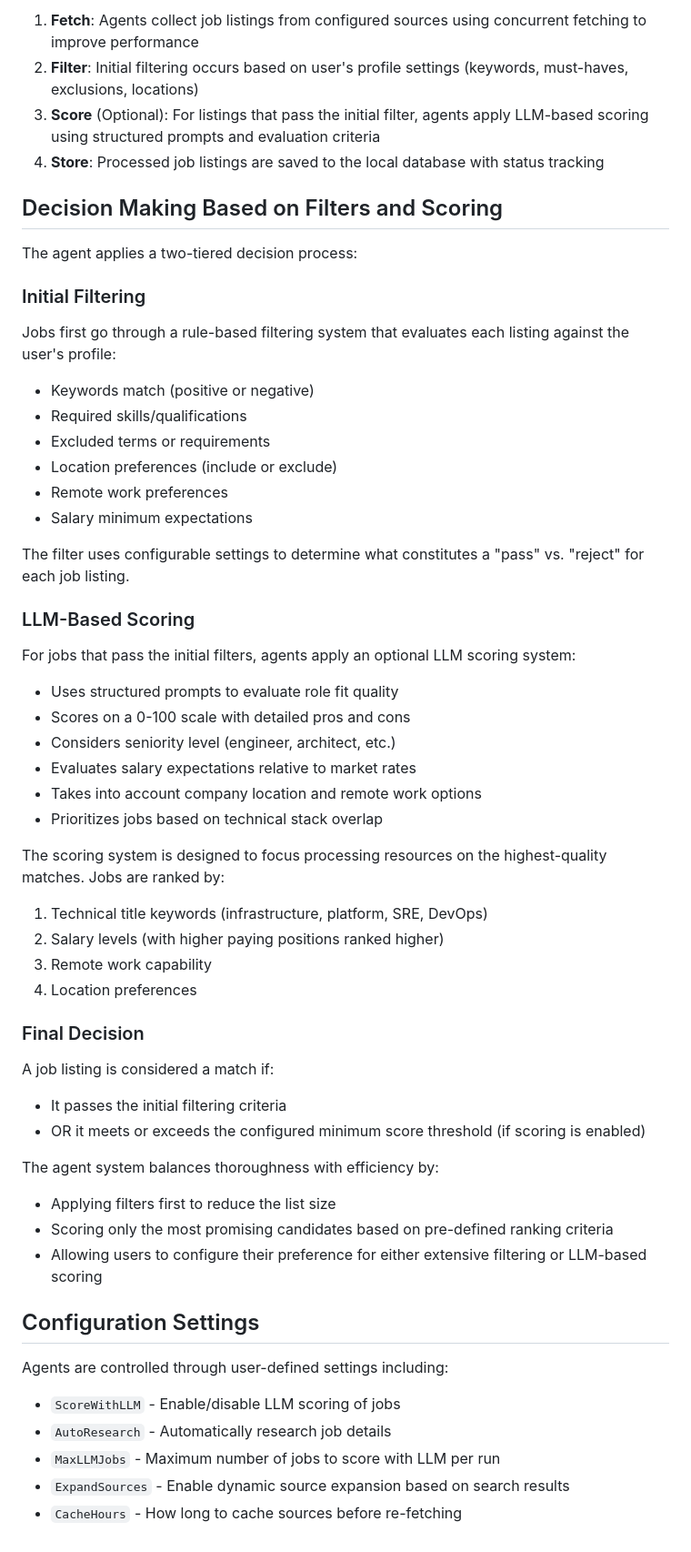
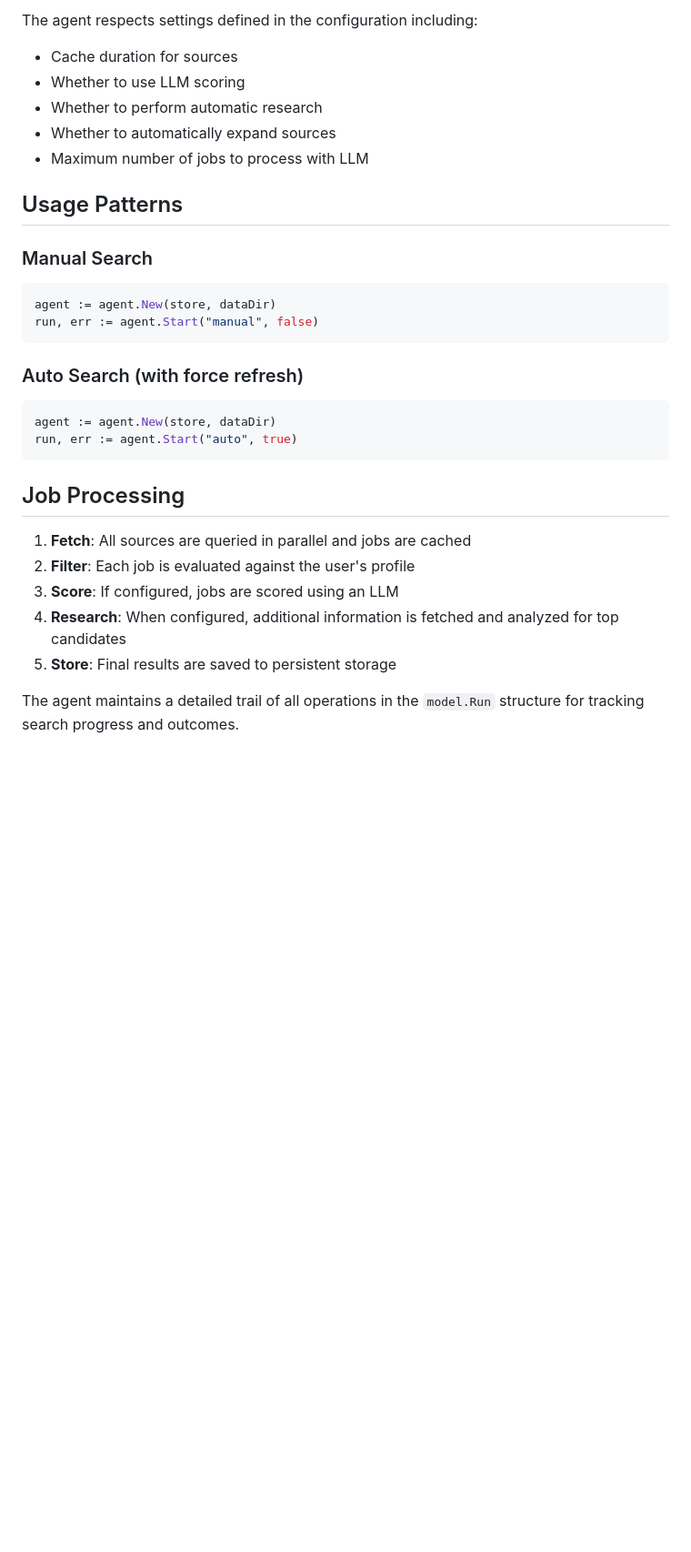
Before and after one commit to hhollenstain/job-finder-agent, a Markdown page: AGENTS.md, the part around one of its changes. Shown at 91% size. Rendered like a GitHub page; blank space fills up the shorter version.

````diff
--- a/AGENTS.md
+++ b/AGENTS.md
@@ -25,54 +63,31 @@ The sync component manages context files for different sources and keeps the loc
 
-1. **Fetch**: Agents collect job listings from configured sources using concurrent fetching to improve performance
-2. **Filter**: Initial filtering occurs based on user's profile settings (keywords, must-haves, exclusions, locations)
-3. **Score** (Optional): For listings that pass the initial filter, agents apply LLM-based scoring using structured prompts and evaluation criteria
-4. **Store**: Processed job listings are saved to the local database with status tracking
+The agent respects settings defined in the configuration including:
+- Cache duration for sources
+- Whether to use LLM scoring
+- Whether to perform automatic research
+- Whether to automatically expand sources
+- Maximum number of jobs to process with LLM
 
-## Decision Making Based on Filters and Scoring
+## Usage Patterns
 
-The agent applies a two-tiered decision process:
+### Manual Search
+```go
+agent := agent.New(store, dataDir)
+run, err := agent.Start("manual", false)
+```
 
-### Initial Filtering
-Jobs first go through a rule-based filtering system that evaluates each listing against the user's profile:
-- Keywords match (positive or negative)
-- Required skills/qualifications
-- Excluded terms or requirements
-- Location preferences (include or exclude)
-- Remote work preferences
-- Salary minimum expectations
+### Auto Search (with force refresh)
+```go
+agent := agent.New(store, dataDir)
+run, err := agent.Start("auto", true)
+```
 
-The filter uses configurable settings to determine what constitutes a "pass" vs. "reject" for each job listing.
+## Job Processing
 
-### LLM-Based Scoring
-For jobs that pass the initial filters, agents apply an optional LLM scoring system:
-- Uses structured prompts to evaluate role fit quality
-- Scores on a 0-100 scale with detailed pros and cons
-- Considers seniority level (engineer, architect, etc.)
-- Evaluates salary expectations relative to market rates
-- Takes into account company location and remote work options
-- Prioritizes jobs based on technical stack overlap
+1. **Fetch**: All sources are queried in parallel and jobs are cached
+2. **Filter**: Each job is evaluated against the user's profile
+3. **Score**: If configured, jobs are scored using an LLM
+4. **Research**: When configured, additional information is fetched and analyzed for top candidates
+5. **Store**: Final results are saved to persistent storage
 
-The scoring system is designed to focus processing resources on the highest-quality matches. Jobs are ranked by:
-1. Technical title keywords (infrastructure, platform, SRE, DevOps)
-2. Salary levels (with higher paying positions ranked higher)
-3. Remote work capability
-4. Location preferences
-
-### Final Decision
-A job listing is considered a match if:
-- It passes the initial filtering criteria
-- OR it meets or exceeds the configured minimum score threshold (if scoring is enabled)
-
-The agent system balances thoroughness with efficiency by:
-- Applying filters first to reduce the list size
-- Scoring only the most promising candidates based on pre-defined ranking criteria
-- Allowing users to configure their preference for either extensive filtering or LLM-based scoring
-
-## Configuration Settings
-
-Agents are controlled through user-defined settings including:
-- `ScoreWithLLM` - Enable/disable LLM scoring of jobs
-- `AutoResearch` - Automatically research job details
-- `MaxLLMJobs` - Maximum number of jobs to score with LLM per run
-- `ExpandSources` - Enable dynamic source expansion based on search results
-- `CacheHours` - How long to cache sources before re-fetching
+The agent maintains a detailed trail of all operations in the `model.Run` structure for tracking search progress and outcomes.
````
Also changed, not shown: other parts of AGENTS.md (+51 -13 lines).
